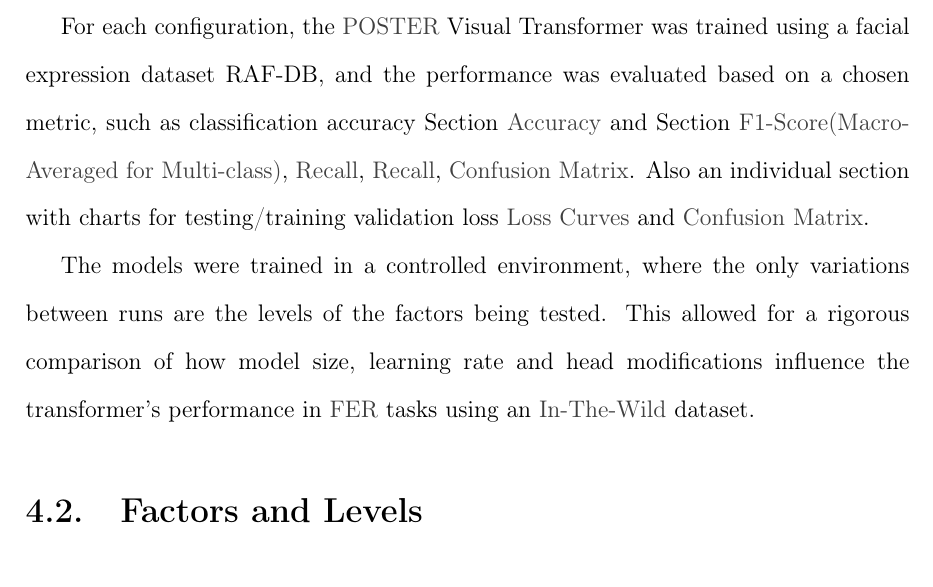
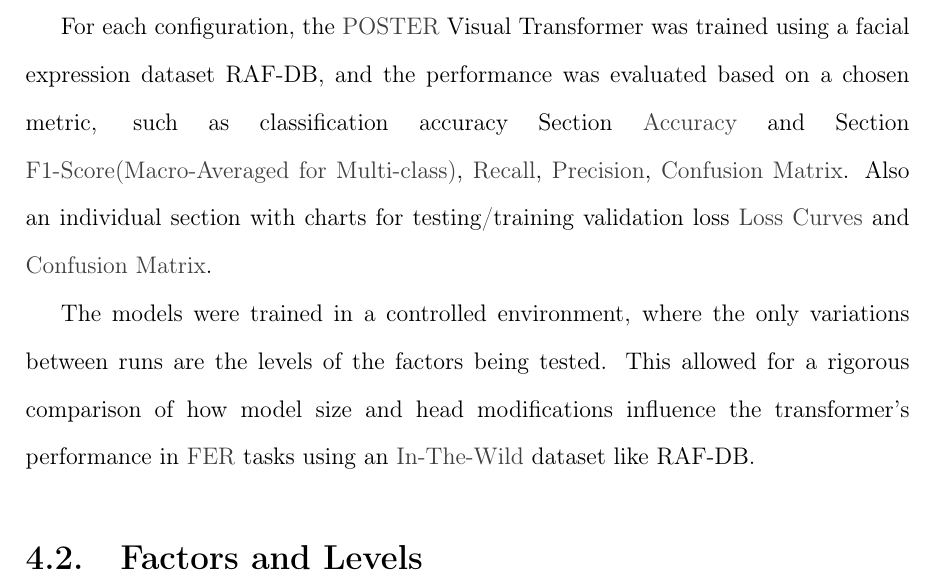
Before and after one commit to asvaaron/proposal_graduation_work_TEC, a LaTeX thesis (tex_thesis/thesis/thesis.tex, which reads tex_thesis/thesis/body/methodology.tex): part of page 46 of 117, cut so that both start at the same text. Compiled offline with pdfLaTeX.

Commit message:
Changes in methodology
Fix sections names and order

```diff
--- a/tex_thesis/thesis/body/methodology.tex
+++ b/tex_thesis/thesis/body/methodology.tex
@@ -16,9 +16,9 @@ This section presents a brief introduction to the statistical tools used in the
 The experiment consisted of 6 unique configurations derived from the combination of  two factors. Factor  $A$ corresponds to original model vs changes made in the head. Factor $B$ corresponds to the model size (Base/Small/Large). In  \cite{zheng_poster_2022} the feature pyramid structure has features with embedding dim $DH = 512$, $DM = 256$, and $DL = 128$, respectively. For factor $A, s_a =2$ and Factor $B, s_b=3$, where $s$ is number of levels on each factor, we have a two-way factorial design $s_a \times s_b = 2 \times 3 = 6$. Each combination (cell) is a $\text{Head} \times \text{Size}$ pair (6 cells total).
 
 
-For each configuration, the \gls{POSTER} Visual Transformer was trained using a facial expression dataset RAF-DB, and the performance was evaluated based on a chosen metric, such as classification accuracy Section \nameref{sub:accuracy} and Section \nameref{sub:f1-score},  \nameref{sub:recall},  \nameref{sub:recall},  \nameref{sub:confusion-matrix}. Also an individual section with charts for testing/training validation loss \nameref{sub:loss-curves} and \nameref{sub:confusion-matrix}.
+For each configuration, the \gls{POSTER} Visual Transformer was trained using a facial expression dataset RAF-DB, and the performance was evaluated based on a chosen metric, such as classification accuracy Section \nameref{sub:accuracy} and Section \nameref{sub:f1-score},  \nameref{sub:recall},  \nameref{sub:precision},  \nameref{sub:confusion-matrix}. Also an individual section with charts for testing/training validation loss \nameref{sub:loss-curves} and \nameref{sub:confusion-matrix}.
 
-The models were trained in a controlled environment, where the only variations between runs are the levels of the factors being tested. This allowed for a rigorous comparison of how  model size, learning rate and head modifications influence the transformer's performance in \gls{FER} tasks using an \gls{in-the-wild} dataset.
+The models were trained in a controlled environment, where the only variations between runs are the levels of the factors being tested. This allowed for a rigorous comparison of how  model size and head modifications influence the transformer's performance in \gls{FER} tasks using an \gls{in-the-wild} dataset like RAF-DB.
 
 
 %\section{Factors and Levels (if needed):}
```
Also changed, not shown: tex_thesis/thesis/body/methodology.tex (2 more changed lines).
